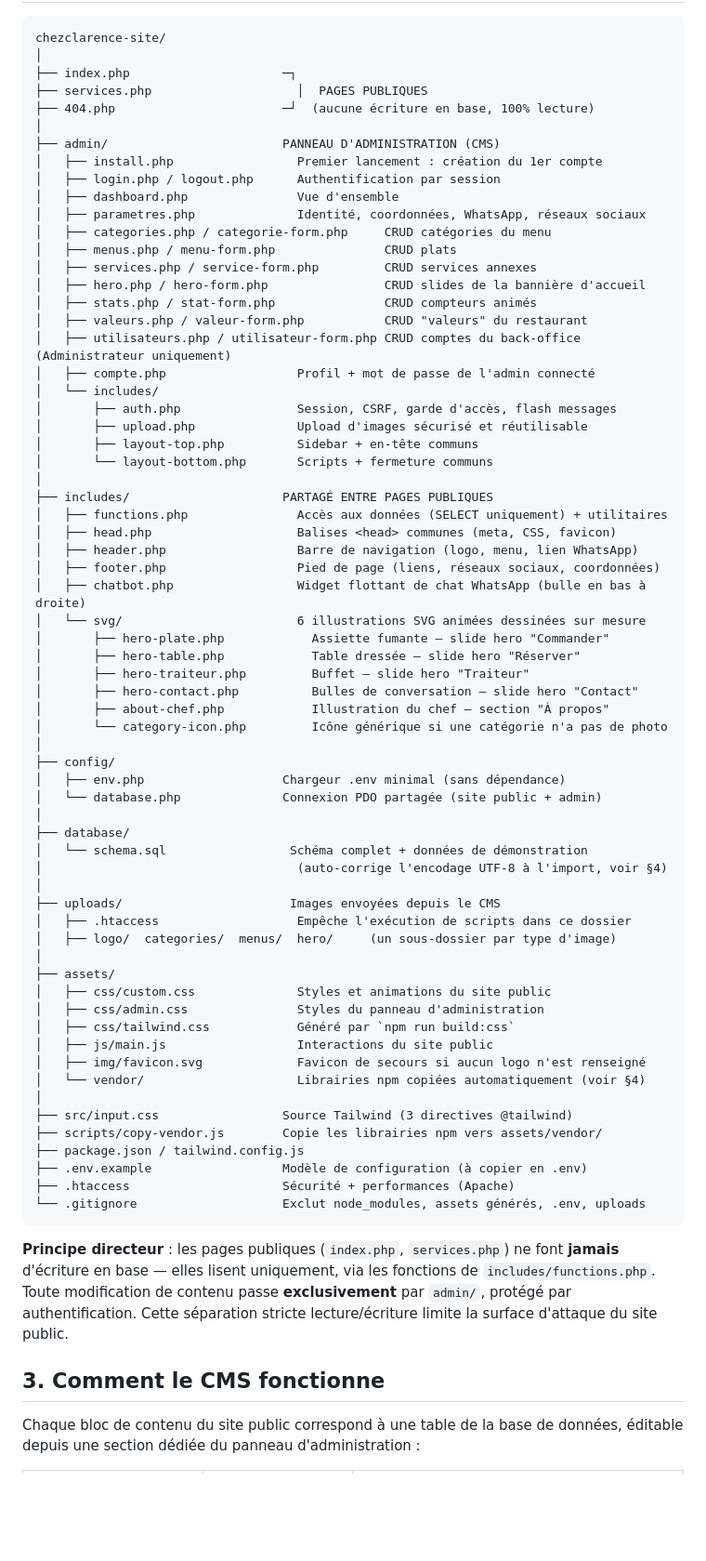
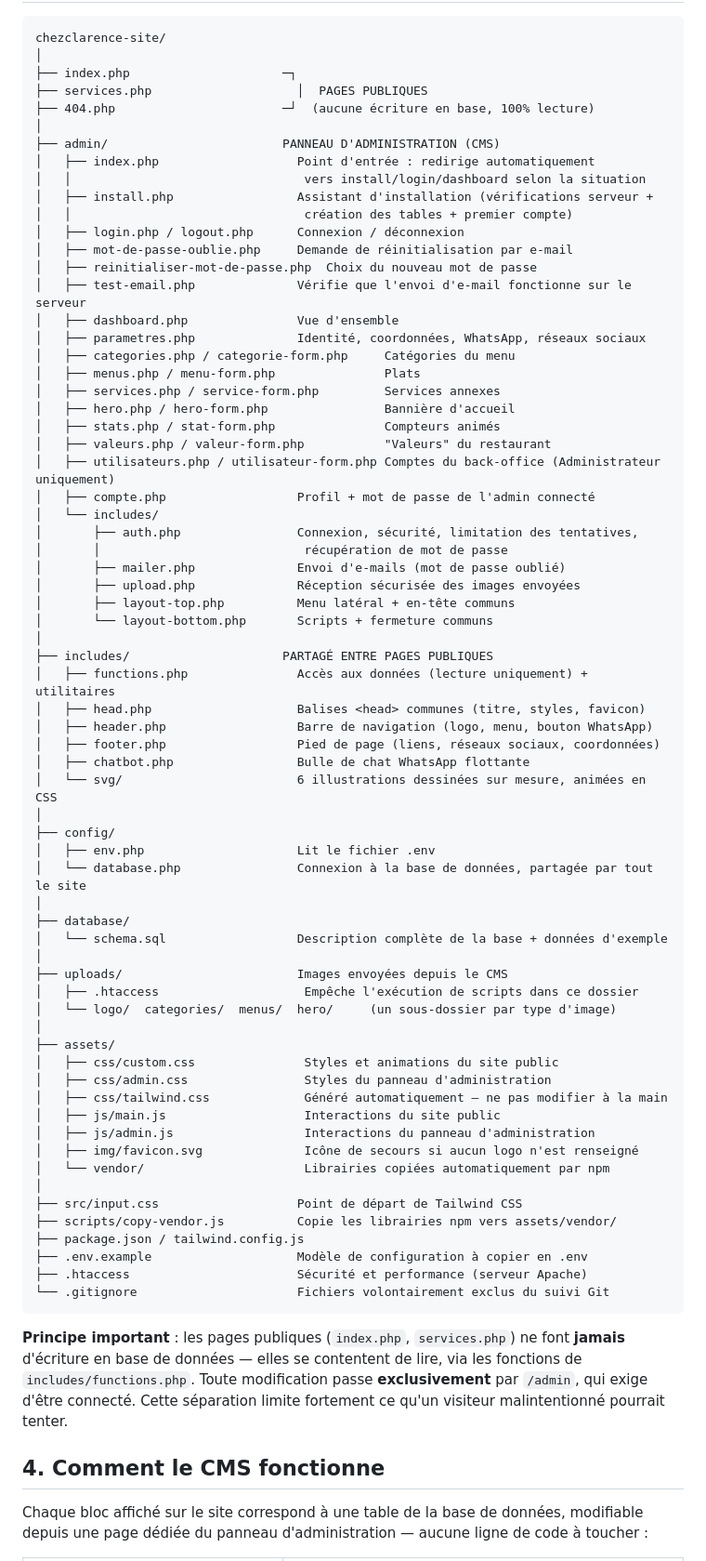
Before and after one commit to mtejiogni/chezclarence_site, a Markdown page: README.md, the part around one of its changes. Shown at 93% size. GitHub-like rendering; blank space fills up the shorter version.

Commit message:
chore: mise a jour du readme

````diff
--- a/README.md
+++ b/README.md
@@ -42,69 +67,71 @@ chezclarence-site/
 ├── 404.php                       ─┘  (aucune écriture en base, 100% lecture)
 │
 ├── admin/                        PANNEAU D'ADMINISTRATION (CMS)
-│   ├── install.php                 Premier lancement : création du 1er compte
-│   ├── login.php / logout.php      Authentification par session
+│   ├── index.php                   Point d'entrée : redirige automatiquement
+│   │                                vers install/login/dashboard selon la situation
+│   ├── install.php                 Assistant d'installation (vérifications serveur +
+│   │                                création des tables + premier compte)
+│   ├── login.php / logout.php      Connexion / déconnexion
+│   ├── mot-de-passe-oublie.php     Demande de réinitialisation par e-mail
+│   ├── reinitialiser-mot-de-passe.php  Choix du nouveau mot de passe
+│   ├── test-email.php              Vérifie que l'envoi d'e-mail fonctionne sur le serveur
 │   ├── dashboard.php               Vue d'ensemble
 │   ├── parametres.php              Identité, coordonnées, WhatsApp, réseaux sociaux
-│   ├── categories.php / categorie-form.php     CRUD catégories du menu
-│   ├── menus.php / menu-form.php               CRUD plats
-│   ├── services.php / service-form.php         CRUD services annexes
-│   ├── hero.php / hero-form.php                CRUD slides de la bannière d'accueil
-│   ├── stats.php / stat-form.php               CRUD compteurs animés
-│   ├── valeurs.php / valeur-form.php           CRUD "valeurs" du restaurant
-│   ├── utilisateurs.php / utilisateur-form.php CRUD comptes du back-office (Administrateur uniquement)
+│   ├── categories.php / categorie-form.php     Catégories du menu
+│   ├── menus.php / menu-form.php               Plats
+│   ├── services.php / service-form.php         Services annexes
+│   ├── hero.php / hero-form.php                Bannière d'accueil
+│   ├── stats.php / stat-form.php               Compteurs animés
+│   ├── valeurs.php / valeur-form.php           "Valeurs" du restaurant
+│   ├── utilisateurs.php / utilisateur-form.php Comptes du back-office (Administrateur uniquement)
 │   ├── compte.php                  Profil + mot de passe de l'admin connecté
 │   └── includes/
-│       ├── auth.php                Session, CSRF, garde d'accès, flash messages
-│       ├── upload.php              Upload d'images sécurisé et réutilisable
-│       ├── layout-top.php          Sidebar + en-tête communs
+│       ├── auth.php                Connexion, sécurité, limitation des tentatives,
+│       │                            récupération de mot de passe
+│       ├── mailer.php              Envoi d'e-mails (mot de passe oublié)
+│       ├── upload.php              Réception sécurisée des images envoyées
+│       ├── layout-top.php          Menu latéral + en-tête communs
 │       └── layout-bottom.php       Scripts + fermeture communs
 │
 ├── includes/                     PARTAGÉ ENTRE PAGES PUBLIQUES
-│   ├── functions.php               Accès aux données (SELECT uniquement) + utilitaires
-│   ├── head.php                    Balises <head> communes (meta, CSS, favicon)
-│   ├── header.php                  Barre de navigation (logo, menu, lien WhatsApp)
+│   ├── functions.php               Accès aux données (lecture uniquement) + utilitaires
+│   ├── head.php                    Balises <head> communes (titre, styles, favicon)
+│   ├── header.php                  Barre de navigation (logo, menu, bouton WhatsApp)
 │   ├── footer.php                  Pied de page (liens, réseaux sociaux, coordonnées)
-│   ├── chatbot.php                 Widget flottant de chat WhatsApp (bulle en bas à droite)
-│   └── svg/                        6 illustrations SVG animées dessinées sur mesure
-│       ├── hero-plate.php            Assiette fumante — slide hero "Commander"
-│       ├── hero-table.php            Table dressée — slide hero "Réserver"
-│       ├── hero-traiteur.php         Buffet — slide hero "Traiteur"
-│       ├── hero-contact.php          Bulles de conversation — slide hero "Contact"
-│       ├── about-chef.php            Illustration du chef — section "À propos"
-│       └── category-icon.php         Icône générique si une catégorie n'a pas de photo
+│   ├── chatbot.php                 Bulle de chat WhatsApp flottante
+│   └── svg/                        6 illustrations dessinées sur mesure, animées en CSS
 │
 ├── config/
-│   ├── env.php                   Chargeur .env minimal (sans dépendance)
-│   └── database.php              Connexion PDO partagée (site public + admin)
+│   ├── env.php                     Lit le fichier .env
+│   └── database.php                Connexion à la base de données, partagée par tout le site
 │
 ├── database/
-│   └── schema.sql                 Schéma complet + données de démonstration
-│                                   (auto-corrige l'encodage UTF-8 à l'import, voir §4)
+│   └── schema.sql                  Description complète de la base + données d'exemple
 │
-├── uploads/                       Images envoyées depuis le CMS
-│   ├── .htaccess                   Empêche l'exécution de scripts dans ce dossier
-│   ├── logo/  categories/  menus/  hero/     (un sous-dossier par type d'image)
+├── uploads/                        Images envoyées depuis le CMS
+│   ├── .htaccess                    Empêche l'exécution de scripts dans ce dossier
+│   └── logo/  categories/  menus/  hero/     (un sous-dossier par type d'image)
 │
 ├── assets/
-│   ├── css/custom.css              Styles et animations du site public
-│   ├── css/admin.css               Styles du panneau d'administration
-│   ├── css/tailwind.css            Généré par `npm run build:css`
-│   ├── js/main.js                  Interactions du site public
-│   ├── img/favicon.svg             Favicon de secours si aucun logo n'est renseigné
-│   └── vendor/                     Librairies npm copiées automatiquement (voir §4)
+│   ├── css/custom.css               Styles et animations du site public
+│   ├── css/admin.css                Styles du panneau d'administration
+│   ├── css/tailwind.css             Généré automatiquement — ne pas modifier à la main
+│   ├── js/main.js                   Interactions du site public
+│   ├── js/admin.js                  Interactions du panneau d'administration
+│   ├── img/favicon.svg              Icône de secours si aucun logo n'est renseigné
+│   └── vendor/                      Librairies copiées automatiquement par npm
 │
-├── src/input.css                 Source Tailwind (3 directives @tailwind)
-├── scripts/copy-vendor.js        Copie les librairies npm vers assets/vendor/
+├── src/input.css                   Point de départ de Tailwind CSS
+├── scripts/copy-vendor.js          Copie les librairies npm vers assets/vendor/
 ├── package.json / tailwind.config.js
-├── .env.example                  Modèle de configuration (à copier en .env)
-├── .htaccess                     Sécurité + performances (Apache)
-└── .gitignore                    Exclut node_modules, assets générés, .env, uploads
+├── .env.example                    Modèle de configuration à copier en .env
+├── .htaccess                       Sécurité et performance (serveur Apache)
+└── .gitignore                      Fichiers volontairement exclus du suivi Git
 ```
 
-**Principe directeur** : les pages publiques (`index.php`, `services.php`) ne font **jamais** d'écriture en base — elles lisent uniquement, via les fonctions de `includes/functions.php`. Toute modification de contenu passe **exclusivement** par `admin/`, protégé par authentification. Cette séparation stricte lecture/écriture limite la surface d'attaque du site public.
+**Principe important** : les pages publiques (`index.php`, `services.php`) ne font **jamais** d'écriture en base de données — elles se contentent de lire, via les fonctions de `includes/functions.php`. Toute modification passe **exclusivement** par `/admin`, qui exige d'être connecté. Cette séparation limite fortement ce qu'un visiteur malintentionné pourrait tenter.
 
-## 3. Comment le CMS fonctionne
+## 4. Comment le CMS fonctionne
 
-Chaque bloc de contenu du site public correspond à une table de la base de données, éditable depuis une section dédiée du panneau d'administration :
+Chaque bloc affiché sur le site correspond à une table de la base de données, modifiable depuis une page dédiée du panneau d'administration — aucune ligne de code à toucher :
 
````
Also changed, not shown: other parts of README.md (+154 -86 lines).
